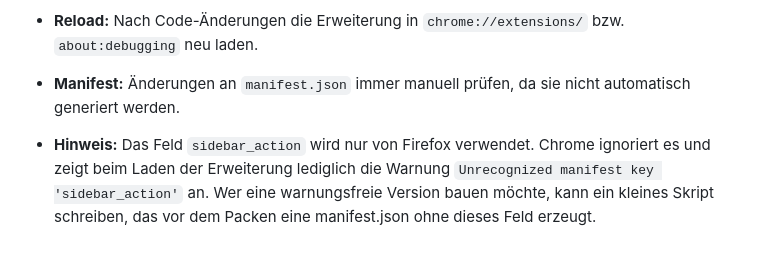
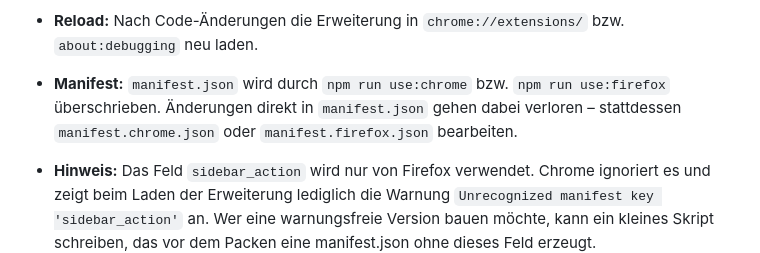
Before and after one commit to michakevin/js-cheater, a Markdown page: README.md, the part around the change. GitHub-like rendering.

Commit message:
docs(manifest): document generated local manifest workflow

```diff
--- a/README.md
+++ b/README.md
@@ -149,7 +149,7 @@ npm run test:e2e     # Startet die Playwright-Tests (benötigt installierte Brow
 - **Testen:** Unit-Tests mit `npm test`, E2E-Tests mit `npm run test:e2e`. Führe zuvor `npm install` oder `npm run setup` aus.
 - **Manuelles Testen:** Die Erweiterung kann weiterhin als entpackte Erweiterung geladen werden (Chrome oder Firefox).
 - **Reload:** Nach Code-Änderungen die Erweiterung in `chrome://extensions/` bzw. `about:debugging` neu laden.
-- **Manifest:** Änderungen an `manifest.json` immer manuell prüfen, da sie nicht automatisch generiert werden.
+- **Manifest:** `manifest.json` wird durch `npm run use:chrome` bzw. `npm run use:firefox` überschrieben. Änderungen direkt in `manifest.json` gehen dabei verloren – stattdessen `manifest.chrome.json` oder `manifest.firefox.json` bearbeiten.
 - **Hinweis:** Das Feld `sidebar_action` wird nur von Firefox verwendet. Chrome ignoriert es und zeigt beim Laden der Erweiterung lediglich die Warnung `Unrecognized manifest key 'sidebar_action'` an. Wer eine warnungsfreie Version bauen möchte, kann ein kleines Skript schreiben, das vor dem Packen eine manifest.json ohne dieses Feld erzeugt.
 
 **Tipp:**
```
